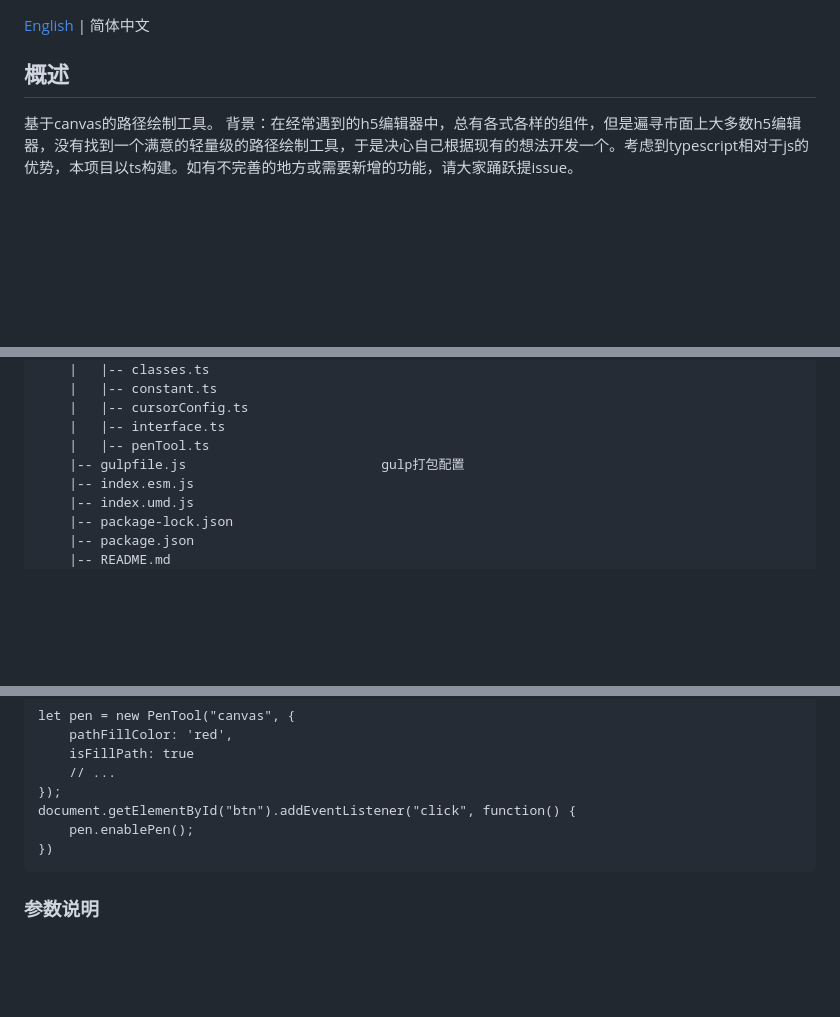
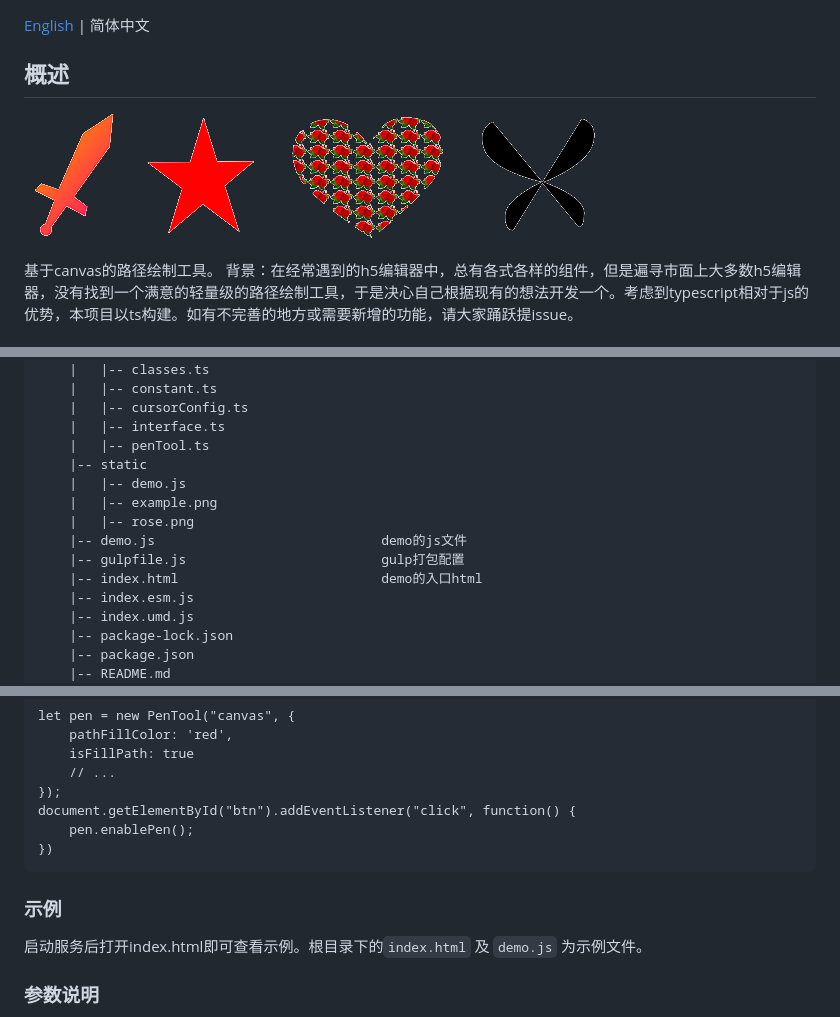
Before and after one commit to dream-num/PenTool, a Markdown page: README-zh.md, 3 parts joined by grey strips. GitHub-like rendering; pictures changed too: static/example.png (added); blank space fills up the shorter version.

````diff
--- a/README-zh.md
+++ b/README-zh.md
@@ -3,6 +3,9 @@
 [English](./README.md) | 简体中文
 
 ## 概述
+
+![](./static/example.png)
+
 
 基于canvas的路径绘制工具。
 背景：在经常遇到的h5编辑器中，总有各式各样的组件，但是遍寻市面上大多数h5编辑器，没有找到一个满意的轻量级的路径绘制工具，于是决心自己根据现有的想法开发一个。考虑到typescript相对于js的优势，本项目以ts构建。如有不完善的地方或需要新增的功能，请大家踊跃提issue。
@@ -24,7 +27,13 @@
     |   |-- cursorConfig.ts
     |   |-- interface.ts
     |   |-- penTool.ts
+    |-- static
+    |   |-- demo.js
+    |   |-- example.png
+    |   |-- rose.png
+    |-- demo.js                             demo的js文件
     |-- gulpfile.js                         gulp打包配置
+    |-- index.html                          demo的入口html
     |-- index.esm.js
     |-- index.umd.js
     |-- package-lock.json
@@ -92,6 +101,9 @@ document.getElementById("btn").addEventListener("click", function() {
 })
 ```
 
+### 示例
+启动服务后打开index.html即可查看示例。根目录下的`index.html` 及 `demo.js` 为示例文件。
+
 ### 参数说明
 一般来说，路径绘制时曲线是必不可少的，但是随手绘制的贝塞尔曲线不可能一步到位。针对这个问题，我们对于曲线给出了一个调整的手柄，通过手柄控制曲线的绘制。
 初始化pen-tool
````
Also changed, not shown: README.md (+12 -0 lines), static/rose.png (added), 5 other files.
